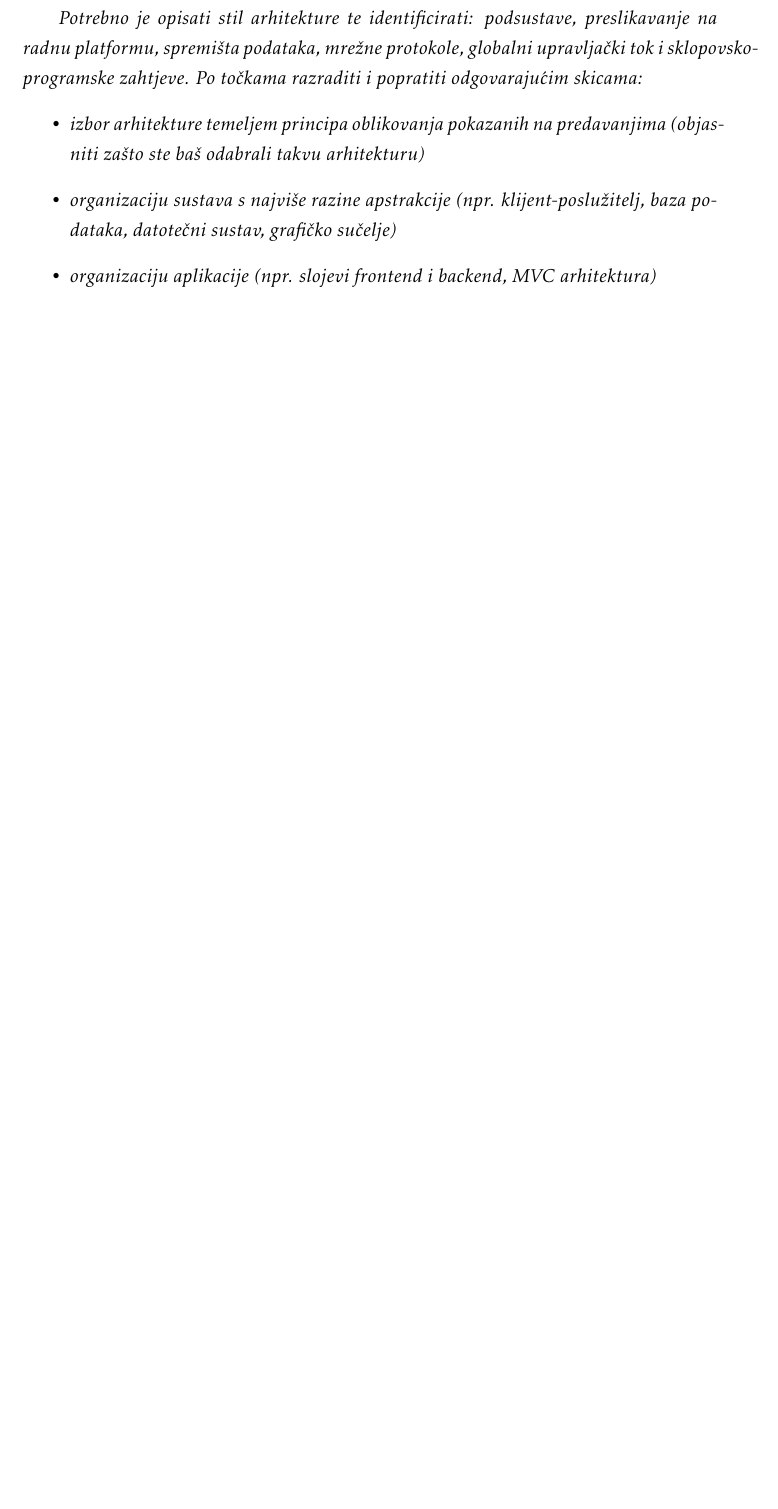
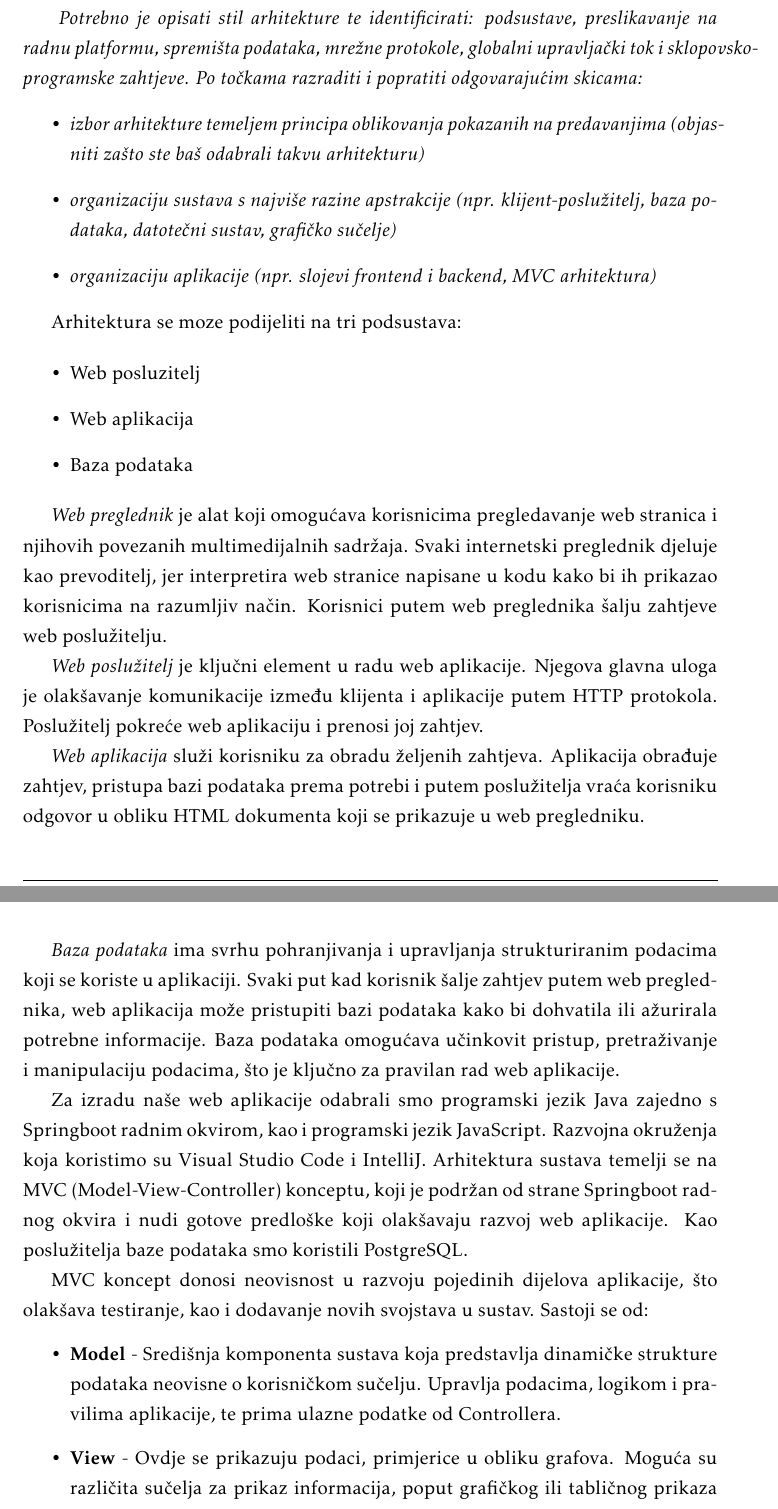
Before and after one commit to filip-ljubotina/zoolanders, a LaTeX document (dokumentacija/PROGI_ProjektnaDokumentacija.tex, which reads dokumentacija/Arhitektura.tex): part of page 25 of 42 before the commit and two parts of pages 25 and 26 of 43 after it, the two joined at a grey line, cut so that both start at the same text, the shorter picture padded with empty space. Compiled offline with pdfLaTeX.

Commit message:
Napravljen opis arhitekture

```diff
--- a/dokumentacija/Arhitektura.tex
+++ b/dokumentacija/Arhitektura.tex
@@ -9,7 +9,32 @@
 		\item 	\textit{organizaciju aplikacije (npr. slojevi frontend i backend, MVC arhitektura) }
 	\end{itemize}
 
+	Arhitektura se moze podijeliti na tri podsustava:
 
+	\begin{itemize}
+		\item Web posluzitelj
+		\item Web aplikacija
+		\item Baza podataka
+	\end{itemize}
+
+
+	\textit{Web preglednik} je alat koji omogućava korisnicima pregledavanje web stranica i njihovih povezanih multimedijalnih sadržaja. Svaki internetski preglednik djeluje kao prevoditelj, jer interpretira web stranice napisane u kodu kako bi ih prikazao korisnicima na razumljiv način. Korisnici putem web preglednika šalju zahtjeve web poslužitelju.
+
+	\textit{Web poslužitelj} je ključni element u radu web aplikacije. Njegova glavna uloga je olakšavanje komunikacije između klijenta i aplikacije putem HTTP protokola. Poslužitelj pokreće web aplikaciju i prenosi joj zahtjev.
+
+	\textit{Web aplikacija} služi korisniku za obradu željenih zahtjeva. Aplikacija obrađuje zahtjev, pristupa bazi podataka prema potrebi i putem poslužitelja vraća korisniku odgovor u obliku HTML dokumenta koji se prikazuje u web pregledniku.
+
+	\textit{Baza podataka} ima svrhu pohranjivanja i upravljanja strukturiranim podacima koji se koriste u aplikaciji. Svaki put kad korisnik šalje zahtjev putem web preglednika, web aplikacija može pristupiti bazi podataka kako bi dohvatila ili ažurirala potrebne informacije. Baza podataka omogućava učinkovit pristup, pretraživanje i manipulaciju podacima, što je ključno za pravilan rad web aplikacije.
+
+	Za izradu naše web aplikacije odabrali smo programski jezik Java zajedno s Springboot radnim okvirom, kao i programski jezik JavaScript. Razvojna okruženja koja koristimo su Visual Studio Code i IntelliJ. Arhitektura sustava temelji se na MVC (Model-View-Controller) konceptu, koji je podržan od strane Springboot radnog okvira i nudi gotove predloške koji olakšavaju razvoj web aplikacije. Kao poslužitelja baze podataka smo koristili PostgreSQL.
+
+	MVC koncept donosi neovisnost u razvoju pojedinih dijelova aplikacije, što olakšava testiranje, kao i dodavanje novih svojstava u sustav. Sastoji se od:
+
+	\begin{itemize}
+		\item \textbf{Model} - Središnja komponenta sustava koja predstavlja dinamičke strukture podataka neovisne o korisničkom sučelju. Upravlja podacima, logikom i pravilima aplikacije, te prima ulazne podatke od Controllera.
+		\item \textbf{View} - Ovdje se prikazuju podaci, primjerice u obliku grafova. Moguća su različita sučelja za prikaz informacija, poput grafičkog ili tabličnog prikaza podataka.
+		\item \textbf{Controller} - Prima ulaze i prilagođava ih za daljnju interakciju s Modelom ili Viewom. Upravlja korisničkim zahtjevima i temeljem njih izvodi daljnje interakcije s ostalim elementima sustava.
+	\end{itemize}
 
 
 
```
